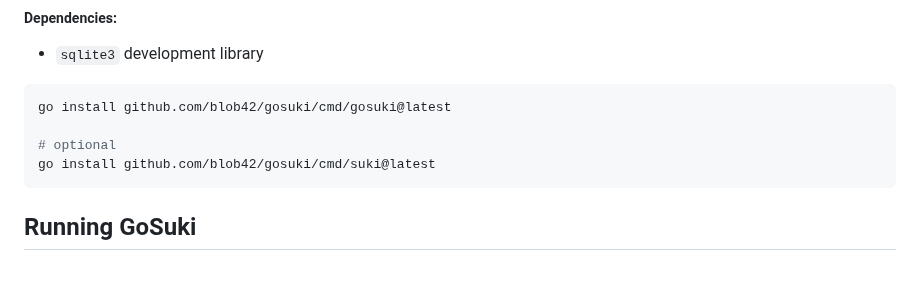
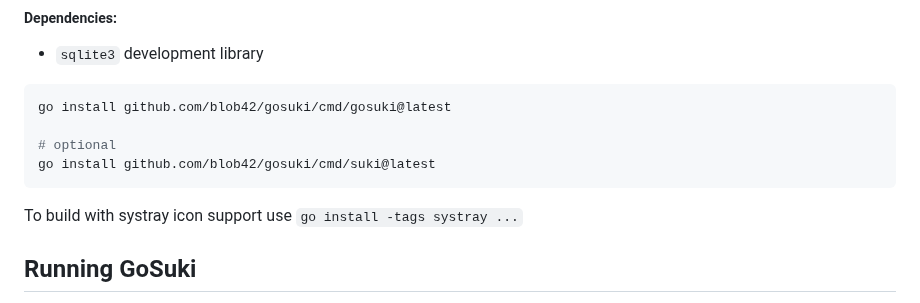
Before and after one commit to neuroradiology/gosuki, a Markdown page: README.md, the part around the change. GitHub-like rendering; blank space fills up the shorter version.

Commit message:
chore: how to build with systray support

````diff
--- a/README.md
+++ b/README.md
@@ -97,6 +97,8 @@ go install github.com/blob42/gosuki/cmd/gosuki@latest
 # optional
 go install github.com/blob42/gosuki/cmd/suki@latest
 ```
+
+To build with systray icon support use `go install -tags systray ...`
 
 ## Running GoSuki
 
````
